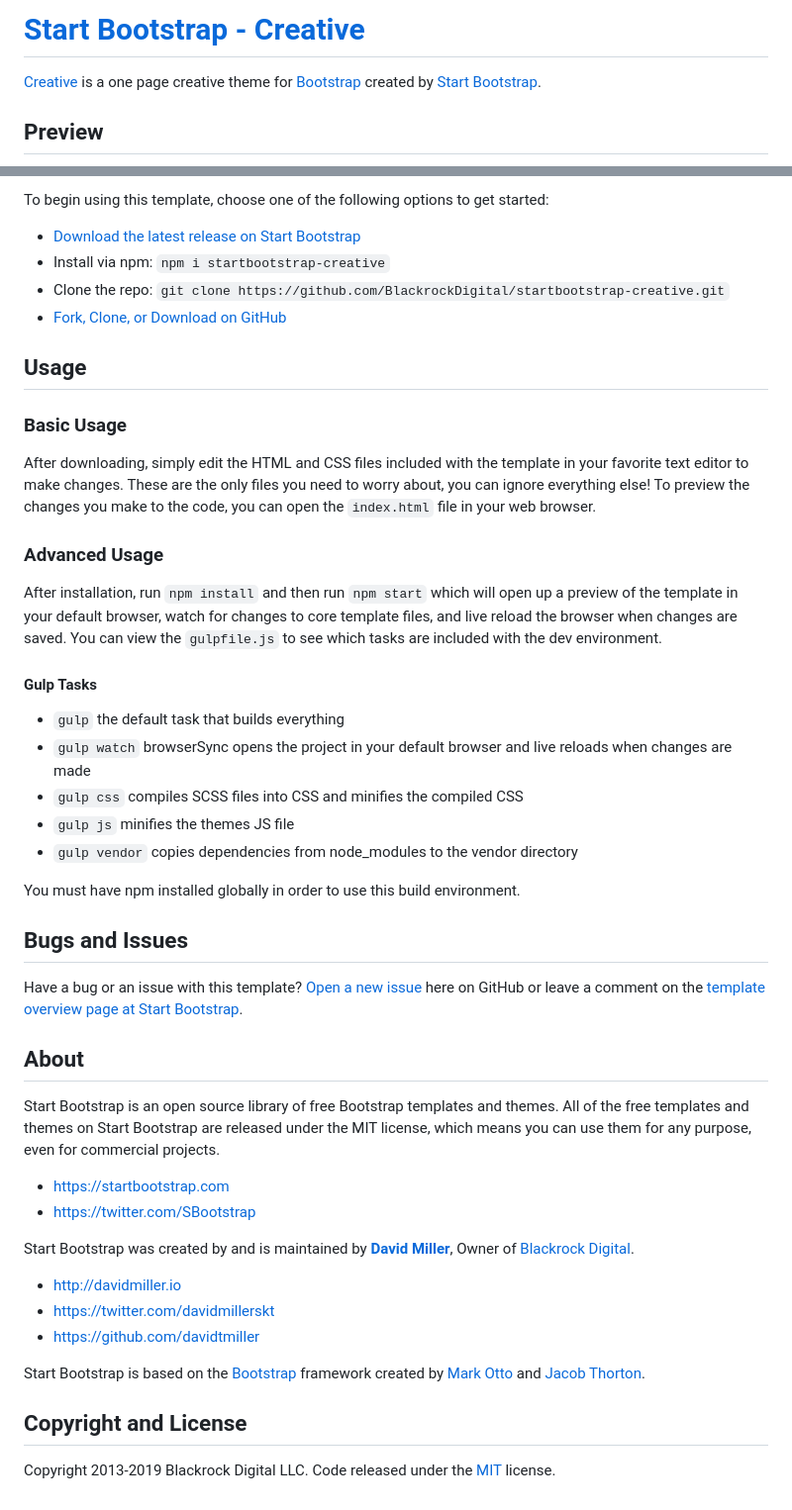
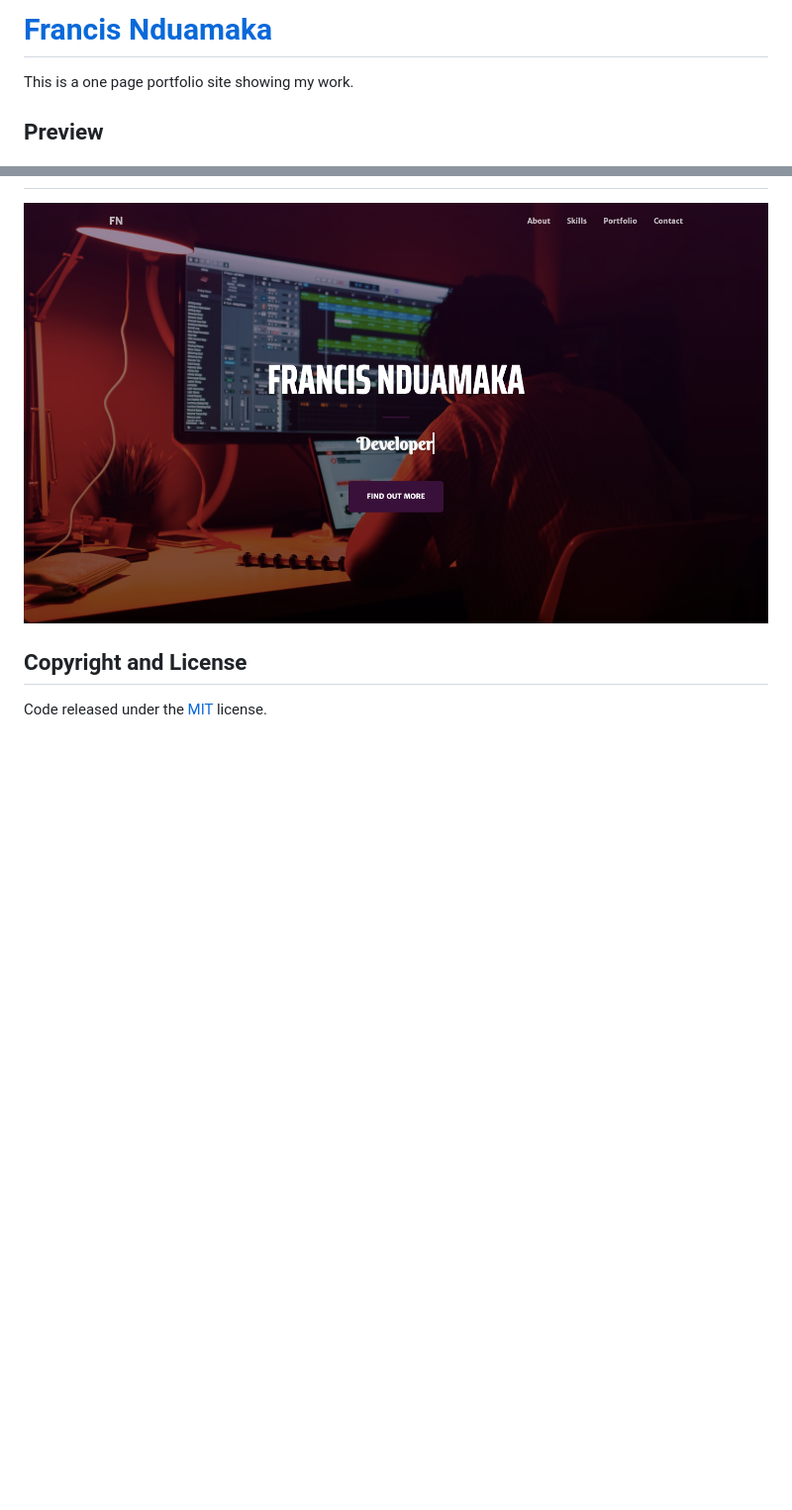
Before and after one commit to Bastieno/portfolio-site, a Markdown page: README.md, 2 parts joined by grey strips. Shown: that part at 99% size. Drawn GitHub-style; pictures changed too: img/preview.png (added); blank space fills up the shorter version.

```diff
--- a/README.md
+++ b/README.md
@@ -1,6 +1,6 @@
-# [Start Bootstrap - Creative](https://startbootstrap.com/template-overviews/creative/)
+# [Francis Nduamaka](https://github.com/Bastieno/portfolio-site)
 
-[Creative](http://startbootstrap.com/template-overviews/creative/) is a one page creative theme for [Bootstrap](http://getbootstrap.com/) created by [Start Bootstrap](http://startbootstrap.com/).
+This is a one page portfolio site showing my work.
 
 ## Preview
 
@@ -21,48 +7,5 @@
-To begin using this template, choose one of the following options to get started:
-* [Download the latest release on Start Bootstrap](https://startbootstrap.com/template-overviews/creative/)
-* Install via npm: `npm i startbootstrap-creative`
-* Clone the repo: `git clone https://github.com/BlackrockDigital/startbootstrap-creative.git`
-* [Fork, Clone, or Download on GitHub](https://github.com/BlackrockDigital/startbootstrap-creative)
-
-## Usage
-
-### Basic Usage
-
-After downloading, simply edit the HTML and CSS files included with the template in your favorite text editor to make changes. These are the only files you need to worry about, you can ignore everything else! To preview the changes you make to the code, you can open the `index.html` file in your web browser.
-
-### Advanced Usage
-
-After installation, run `npm install` and then run `npm start` which will open up a preview of the template in your default browser, watch for changes to core template files, and live reload the browser when changes are saved. You can view the `gulpfile.js` to see which tasks are included with the dev environment.
-
-#### Gulp Tasks
-
-- `gulp` the default task that builds everything
-- `gulp watch` browserSync opens the project in your default browser and live reloads when changes are made
-- `gulp css` compiles SCSS files into CSS and minifies the compiled CSS
-- `gulp js` minifies the themes JS file
-- `gulp vendor` copies dependencies from node_modules to the vendor directory
-
-You must have npm installed globally in order to use this build environment.
-
-## Bugs and Issues
-
-Have a bug or an issue with this template? [Open a new issue](https://github.com/BlackrockDigital/startbootstrap-creative/issues) here on GitHub or leave a comment on the [template overview page at Start Bootstrap](http://startbootstrap.com/template-overviews/creative/).
-
-## About
-
-Start Bootstrap is an open source library of free Bootstrap templates and themes. All of the free templates and themes on Start Bootstrap are released under the MIT license, which means you can use them for any purpose, even for commercial projects.
-
-* https://startbootstrap.com
-* https://twitter.com/SBootstrap
-
-Start Bootstrap was created by and is maintained by **[David Miller](http://davidmiller.io/)**, Owner of [Blackrock Digital](http://blackrockdigital.io/).
-
-* http://davidmiller.io
-* https://twitter.com/davidmillerskt
-* https://github.com/davidtmiller
-
-Start Bootstrap is based on the [Bootstrap](http://getbootstrap.com/) framework created by [Mark Otto](https://twitter.com/mdo) and [Jacob Thorton](https://twitter.com/fat).
+![Portfolio Preview](https://raw.githubusercontent.com/Bastieno/portfolio-site/gh-pages/img/preview.png)
 
 ## Copyright and License
 
-Copyright 2013-2019 Blackrock Digital LLC. Code released under the [MIT](https://github.com/BlackrockDigital/startbootstrap-creative/blob/gh-pages/LICENSE) license.
+Code released under the [MIT](https://github.com/Bastieno/portfolio-site/blob/master/LICENSE) license.
```
Also changed, not shown: other parts of README.md (+0 -14 lines), 16 other files.
